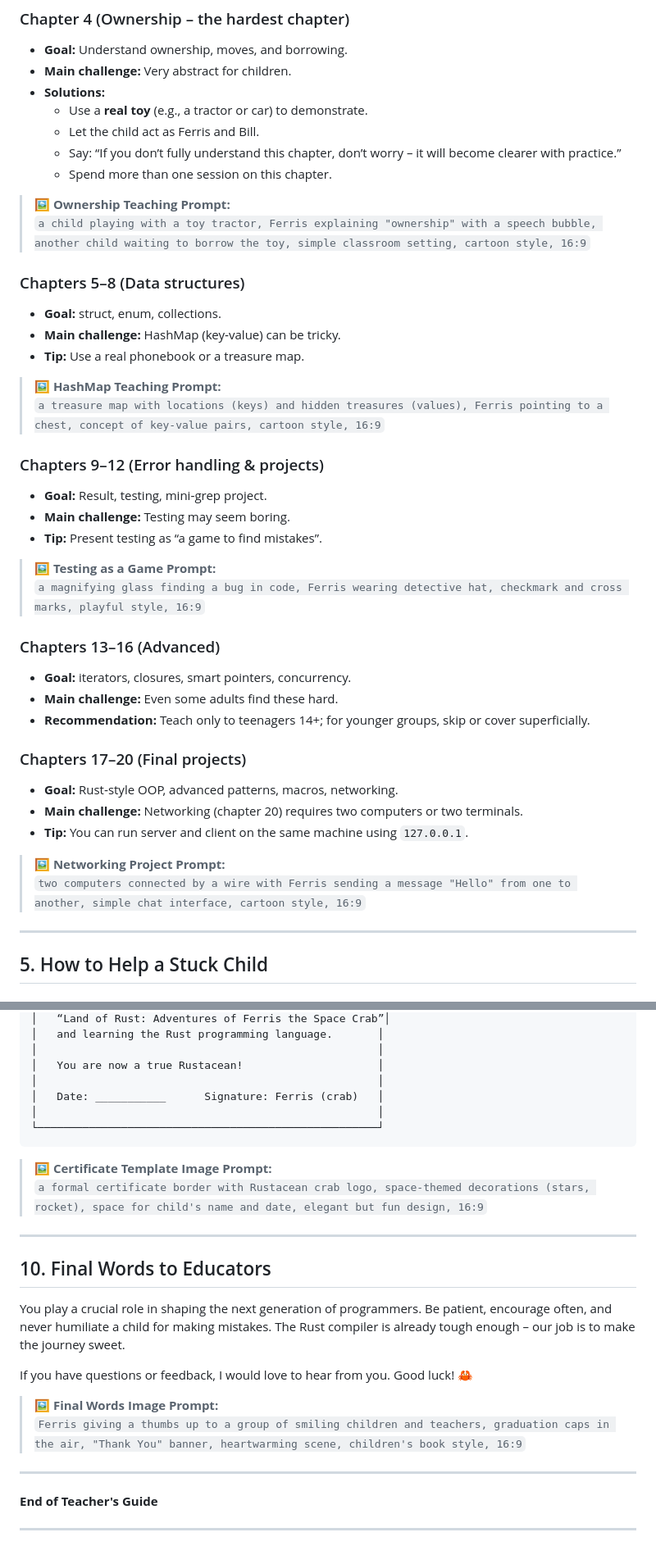
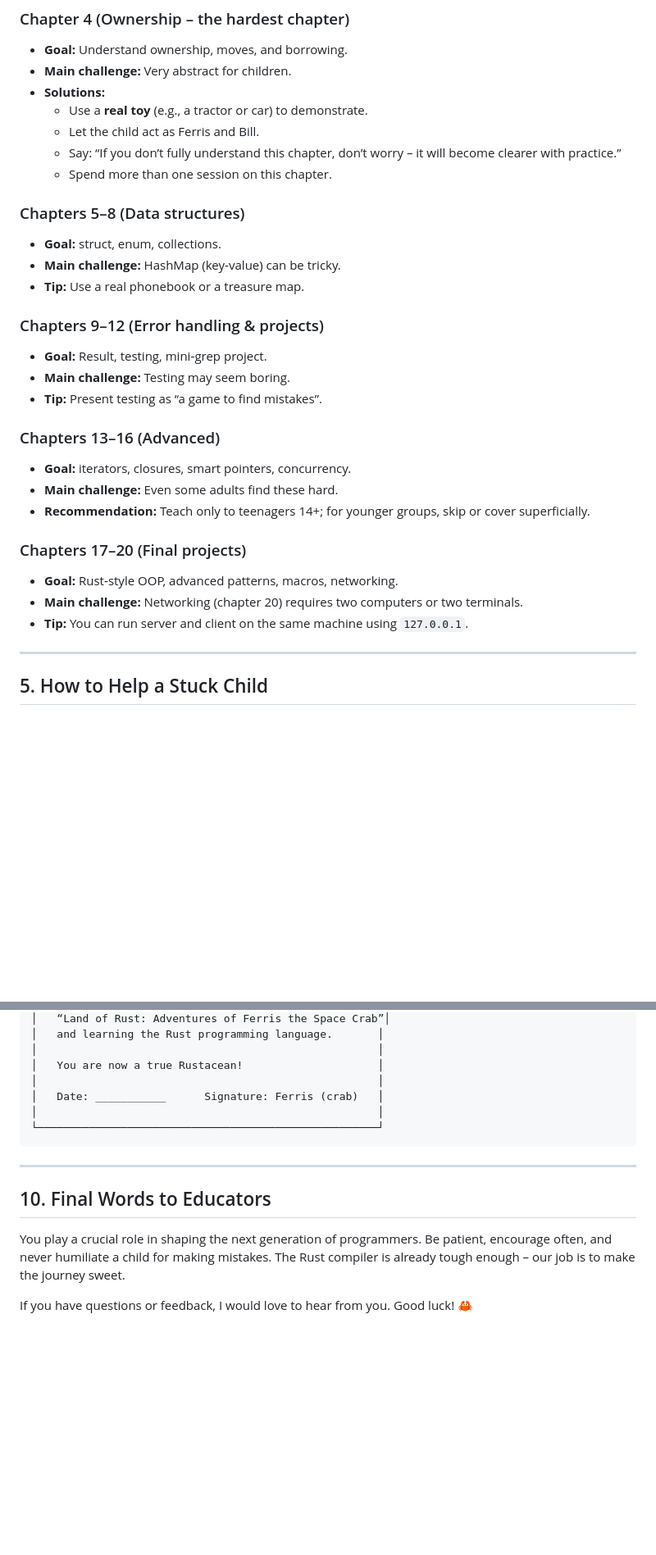
Before and after one commit to huvaxstra/land-of-rust, a Markdown page: teacher-guide.md, 2 parts joined by grey strips. Shown at 82% size. GitHub-like rendering; blank space fills up the shorter version.

````diff
--- a/teacher-guide.md
+++ b/teacher-guide.md
@@ -75,26 +62,17 @@ The book uses three age icons:
   - Say: “If you don’t fully understand this chapter, don’t worry – it will become clearer with practice.”
   - Spend more than one session on this chapter.
 
-> **🖼️ Ownership Teaching Prompt:**
-> `a child playing with a toy tractor, Ferris explaining "ownership" with a speech bubble, another child waiting to borrow the toy, simple classroom setting, cartoon style, 16:9`
-
 
 ### Chapters 5–8 (Data structures)
 - **Goal:** struct, enum, collections.
 - **Main challenge:** HashMap (key‑value) can be tricky.
 - **Tip:** Use a real phonebook or a treasure map.
 
-> **🖼️ HashMap Teaching Prompt:**
-> `a treasure map with locations (keys) and hidden treasures (values), Ferris pointing to a chest, concept of key-value pairs, cartoon style, 16:9`
-
 
 ### Chapters 9–12 (Error handling & projects)
 - **Goal:** Result, testing, mini‑grep project.
 - **Main challenge:** Testing may seem boring.
 - **Tip:** Present testing as “a game to find mistakes”.
-
-> **🖼️ Testing as a Game Prompt:**
-> `a magnifying glass finding a bug in code, Ferris wearing detective hat, checkmark and cross marks, playful style, 16:9`
 
 
 ### Chapters 13–16 (Advanced)
@@ -106,9 +84,6 @@ The book uses three age icons:
 - **Goal:** Rust‑style OOP, advanced patterns, macros, networking.
 - **Main challenge:** Networking (chapter 20) requires two computers or two terminals.
 - **Tip:** You can run server and client on the same machine using `127.0.0.1`.
-
-> **🖼️ Networking Project Prompt:**
-> `two computers connected by a wire with Ferris sending a message "Hello" from one to another, simple chat interface, cartoon style, 16:9`
 
 
 
@@ -209,10 +173,6 @@ A: Yes, at the end of each chapter. Do not let the child peek before trying on t
 └─────────────────────────────────────────────────────┘
 ```
 
-> **🖼️ Certificate Template Image Prompt:**
-> `a formal certificate border with Rustacean crab logo, space-themed decorations (stars, rocket), space for child's name and date, elegant but fun design, 16:9`
-
-
 ---
 
 ## 10. Final Words to Educators
@@ -220,13 +180,3 @@ A: Yes, at the end of each chapter. Do not let the child peek before trying on t
 You play a crucial role in shaping the next generation of programmers. Be patient, encourage often, and never humiliate a child for making mistakes. The Rust compiler is already tough enough – our job is to make the journey sweet.
 
 If you have questions or feedback, I would love to hear from you. Good luck! 🦀
-
-> **🖼️ Final Words Image Prompt:**
-> `Ferris giving a thumbs up to a group of smiling children and teachers, graduation caps in the air, "Thank You" banner, heartwarming scene, children's book style, 16:9`
-
-
----
-
-**End of Teacher's Guide**
-
----
````
Also changed, not shown: other parts of teacher-guide.md (+0 -24 lines).
